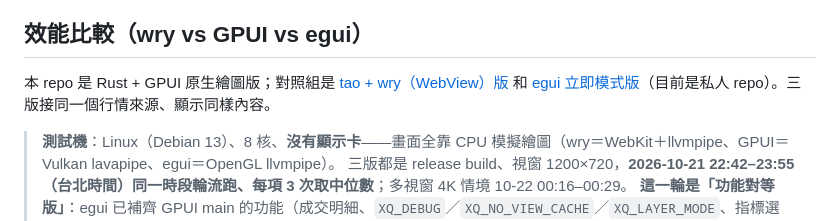
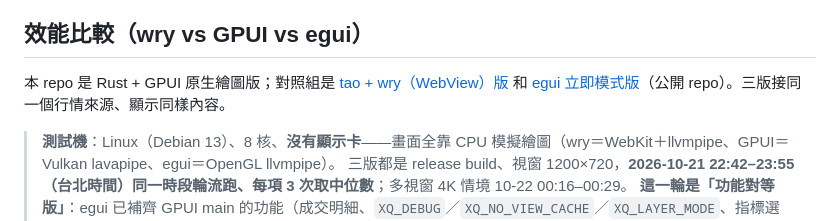
Before and after one commit to tina-moneydj/gpui-xq-demo, a Markdown page: README.md, the part around the change. GitHub-like rendering.

Commit message:
README／CI／release 說明：egui-xq-demo 是公開 repo，下載測試包不用登入 GitHub

```diff
--- a/README.md
+++ b/README.md
@@ -707,7 +707,7 @@ CPU 端每 frame 的工作（套用＋組 scene）不到 1 ms。
 
 ## 效能比較（wry vs GPUI vs egui）
 
-本 repo 是 Rust + GPUI 原生繪圖版；對照組是 [tao + wry（WebView）版](https://github.com/tina-moneydj/wry-xq-demo) 和 [egui 立即模式版](https://github.com/tina-moneydj/egui-xq-demo)（目前是私人 repo）。三版接同一個行情來源、顯示同樣內容。
+本 repo 是 Rust + GPUI 原生繪圖版；對照組是 [tao + wry（WebView）版](https://github.com/tina-moneydj/wry-xq-demo) 和 [egui 立即模式版](https://github.com/tina-moneydj/egui-xq-demo)（公開 repo）。三版接同一個行情來源、顯示同樣內容。
 
 > **測試機**：Linux（Debian 13）、8 核、**沒有顯示卡**——畫面全靠 CPU 模擬繪圖（wry＝WebKit＋llvmpipe、GPUI＝Vulkan lavapipe、egui＝OpenGL llvmpipe）。
 > 三版都是 release build、視窗 1200×720，**2026-10-21 22:42–23:55（台北時間）同一時段輪流跑、每項 3 次取中位數**；多視窗 4K 情境 10-22 00:16–00:29。
```
